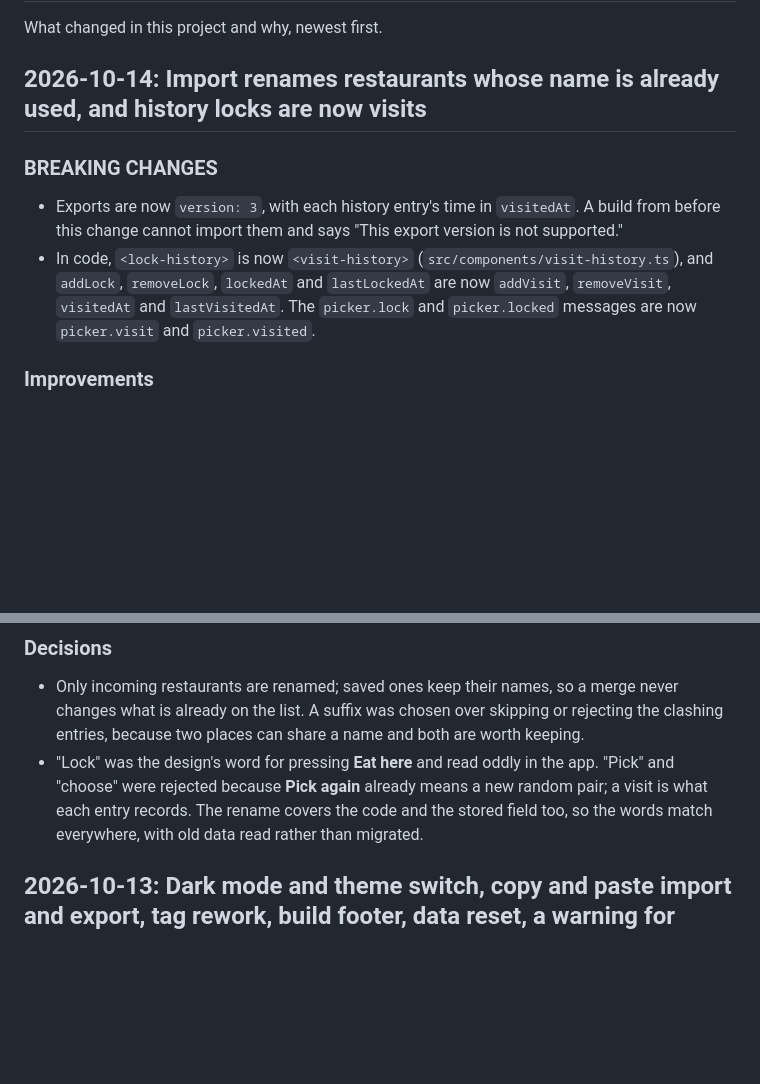
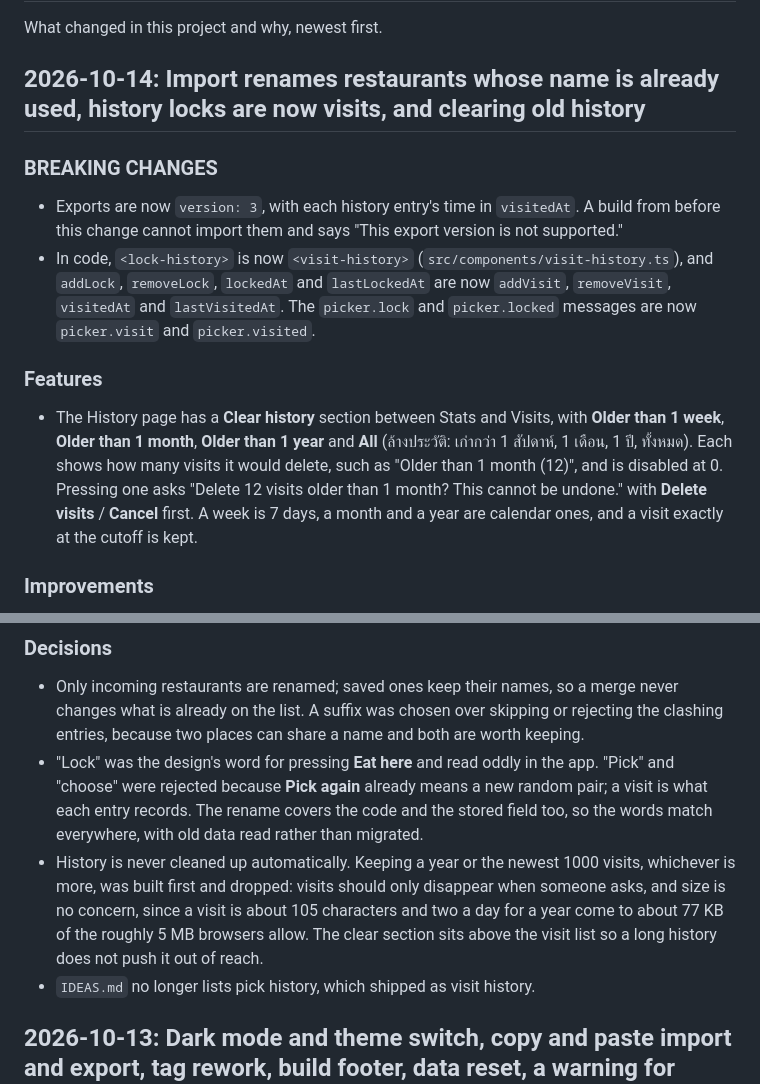
Before and after one commit to kamontat/whattoeat, a Markdown page: CHANGELOG.md, 2 parts joined by grey strips. Drawn GitHub-style; blank space fills up the shorter version.

Commit message:
docs(changelog): clear history older than a week, month, year, or all
Co-Authored-By: Claude Opus 5.5 (1M context) <noreply@anthropic.com>

```diff
--- a/CHANGELOG.md
+++ b/CHANGELOG.md
@@ -2,7 +2,7 @@
 
 What changed in this project and why, newest first.
 
-## 2026-10-14: Import renames restaurants whose name is already used, and history locks are now visits
+## 2026-10-14: Import renames restaurants whose name is already used, history locks are now visits, and clearing old history
 
 ### BREAKING CHANGES
 
@@ -12,6 +12,16 @@ What changed in this project and why, newest first.
   `addLock`, `removeLock`, `lockedAt` and `lastLockedAt` are now `addVisit`, `removeVisit`,
   `visitedAt` and `lastVisitedAt`. The `picker.lock` and `picker.locked` messages are now
   `picker.visit` and `picker.visited`.
+
+### Features
+
+- The History page has a **Clear history** section between Stats and Visits, with
+  **Older than 1 week**, **Older than 1 month**, **Older than 1 year** and **All** (ล้างประวัติ:
+  เก่ากว่า 1 สัปดาห์, 1 เดือน, 1 ปี, ทั้งหมด). Each shows how many visits it would delete, such
+  as "Older than 1 month (12)", and is disabled at 0. Pressing one asks "Delete 12 visits
+  older than 1 month? This cannot be undone." with **Delete visits** / **Cancel** first. A
+  week is 7 days, a month and a year are calendar ones, and a visit exactly at the cutoff is
+  kept.
 
 ### Improvements
 
@@ -39,6 +49,12 @@ What changed in this project and why, newest first.
   and "choose" were rejected because **Pick again** already means a new random pair; a visit
   is what each entry records. The rename covers the code and the stored field too, so the
   words match everywhere, with old data read rather than migrated.
+- History is never cleaned up automatically. Keeping a year or the newest 1000 visits,
+  whichever is more, was built first and dropped: visits should only disappear when someone
+  asks, and size is no concern, since a visit is about 105 characters and two a day for a
+  year come to about 77 KB of the roughly 5 MB browsers allow. The clear section sits above
+  the visit list so a long history does not push it out of reach.
+- `IDEAS.md` no longer lists pick history, which shipped as visit history.
 
 ## 2026-10-13: Dark mode and theme switch, copy and paste import and export, tag rework, build footer, data reset, a warning for unreadable saved data, two random options per pick, a lock history, and filtering by type, cuisine and area
 
```
